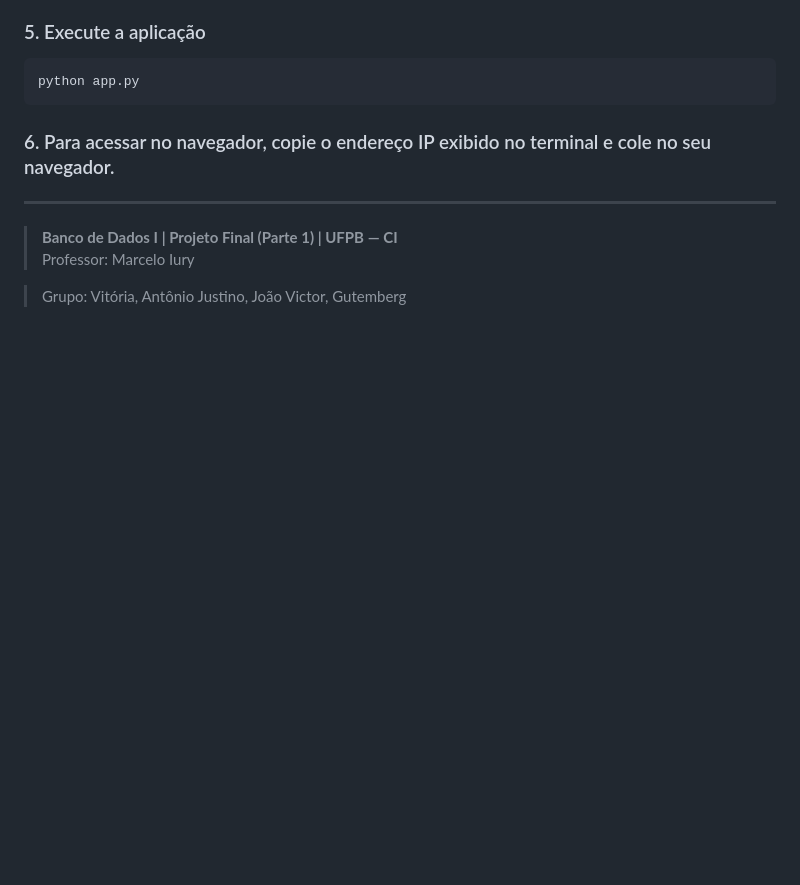
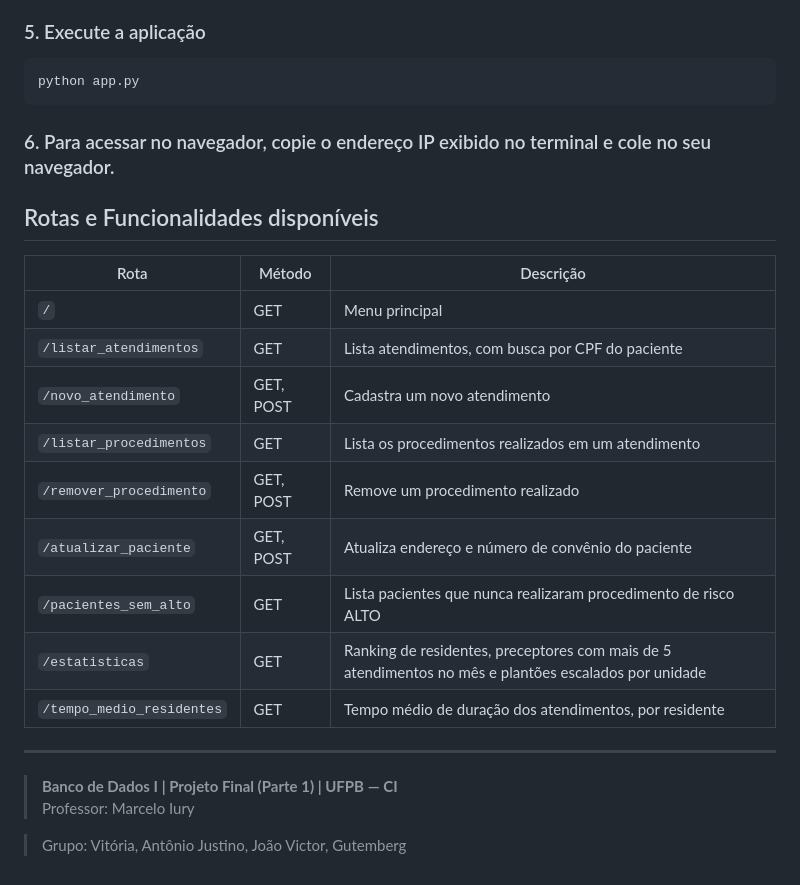
Before and after one commit to euvictoroliveira/Projeto-banco-de-dados-Parte-I, a Markdown page: README.md, the part around the change. Rendered like a GitHub page; blank space fills up the shorter version.

Commit message:
[etapa 1] adicionando rotas e funcionalidades do projeto no README

```diff
--- a/README.md
+++ b/README.md
@@ -80,6 +80,20 @@ python app.py
 
 ### 6. Para acessar no navegador, copie o endereço IP exibido no terminal e cole no seu navegador.
 
+## Rotas e Funcionalidades disponíveis
+
+| Rota | Método | Descrição |
+|---|---|---|
+| `/` | GET | Menu principal |
+| `/listar_atendimentos` | GET | Lista atendimentos, com busca por CPF do paciente |
+| `/novo_atendimento` | GET, POST | Cadastra um novo atendimento |
+| `/listar_procedimentos` | GET | Lista os procedimentos realizados em um atendimento |
+| `/remover_procedimento` | GET, POST | Remove um procedimento realizado |
+| `/atualizar_paciente` | GET, POST | Atualiza endereço e número de convênio do paciente |
+| `/pacientes_sem_alto` | GET | Lista pacientes que nunca realizaram procedimento de risco ALTO |
+| `/estatisticas` | GET | Ranking de residentes, preceptores com mais de 5 atendimentos no mês e plantões escalados por unidade |
+| `/tempo_medio_residentes` | GET | Tempo médio de duração dos atendimentos, por residente |
+
 ---
 
 > **Banco de Dados I | Projeto Final (Parte 1) | UFPB — CI**
```
